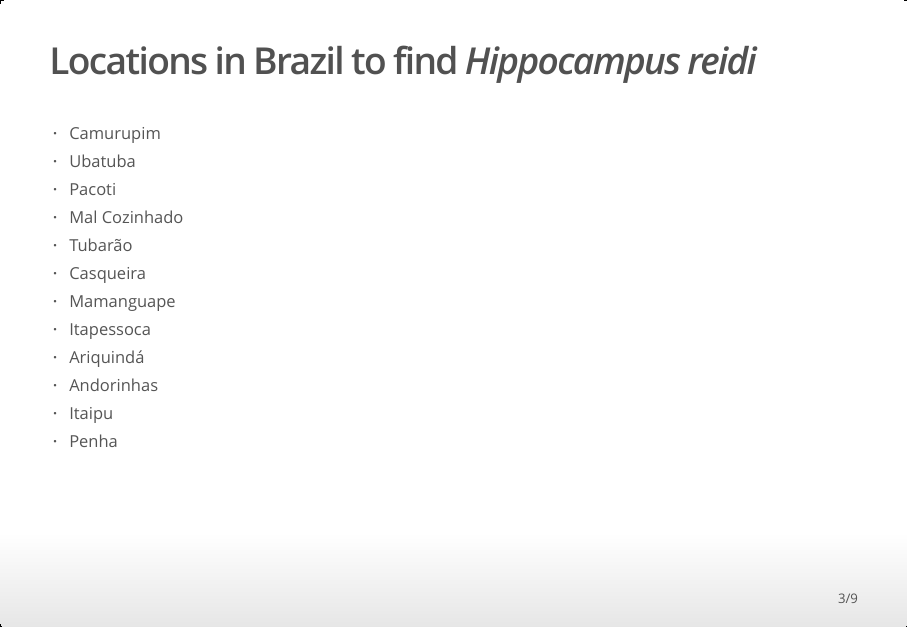
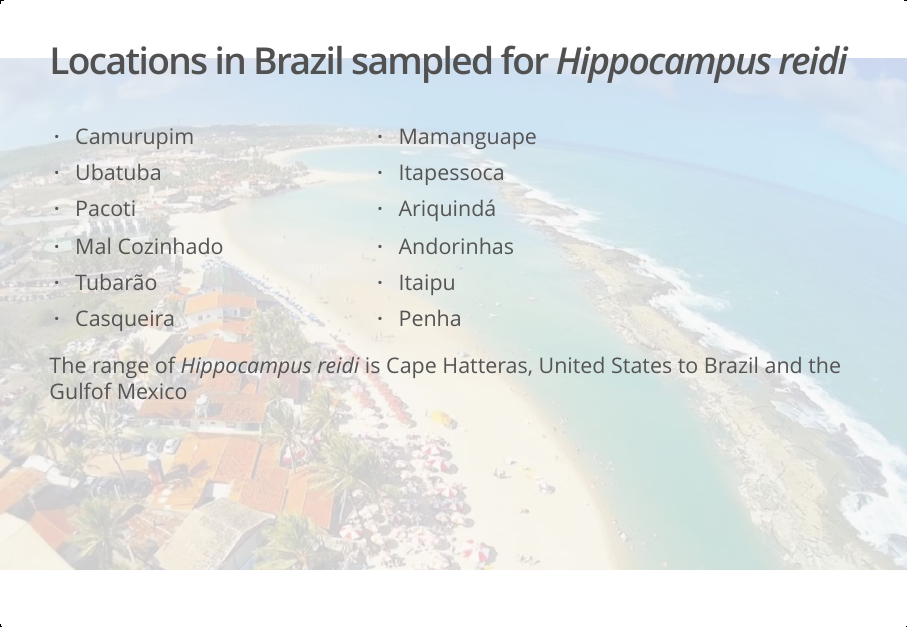
Before and after one commit to course-fish274-2019/David-seahorses, an R Markdown document (scripts/slides_seahorses.Rmd): page 3 of 9. The pictures show the output file output/slides_seahorses.html that the author committed with the source, opened offline.

Commit message:
Background image added to second slide and text updated.

```diff
--- a/scripts/slides_seahorses.Rmd
+++ b/scripts/slides_seahorses.Rmd
@@ -34,20 +34,28 @@ view seahorses in the wild. The data will compare the size
 
 and population trends of the locations.
 
-## **Locations in Brazil to find _Hippocampus reidi_** {.smaller}
+## **Locations in Brazil sampled for _Hippocampus reidi_** {data-background="../images/Camurupim.jpg"}
 
+<div style="float: left; width: 40%;">
 - Camurupim
 - Ubatuba
 - Pacoti
 - Mal Cozinhado
 - Tubarão
 - Casqueira
+</div>
+
+<div style="float: right; width: 60%;">
 - Mamanguape
 - Itapessoca
 - Ariquindá
 - Andorinhas
 - Itaipu
 - Penha
+</div>
+
+The range of _Hippocampus reidi_ is Cape Hatteras, United States
+to Brazil and the Gulfof Mexico
 
 ## **_Hippocampus reidi_**
 
```
Also changed, not shown: images/Camurupim.jpg, images/Ubatuba.jpg, output/slides_seahorses.html.
